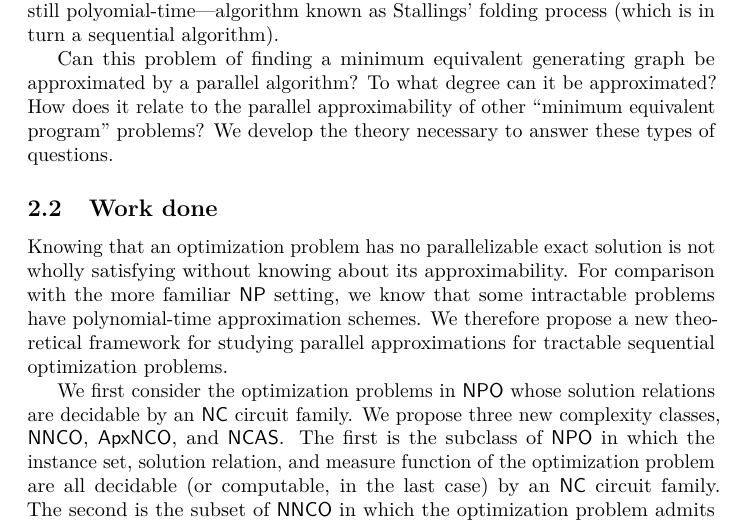
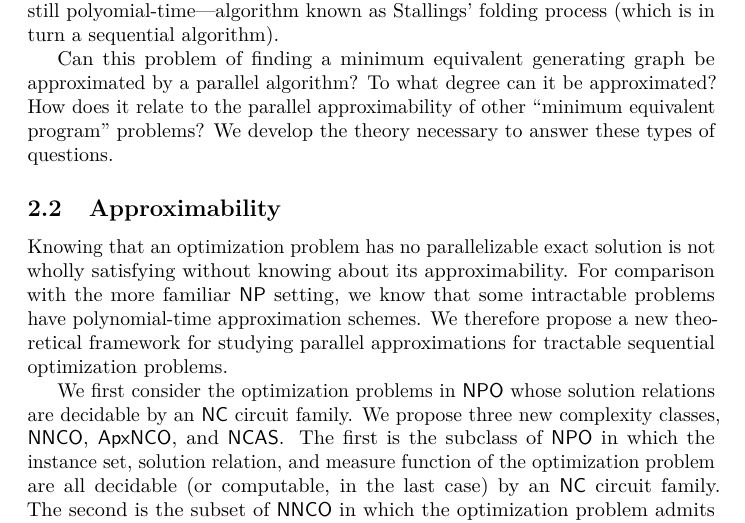
Before and after one commit to grepisopu/prospectus, a LaTeX document (prospectus.tex): part of page 3 of 8, cut so that both start at the same text. Compiled offline with pdfLaTeX.

Commit message:
Improves subsection header.

```diff
--- a/prospectus.tex
+++ b/prospectus.tex
@@ -214,7 +214,7 @@ To what degree can it be approximated?
 How does it relate to the parallel approximability of other ``minimum equivalent program'' problems?
 We develop the theory necessary to answer these types of questions.
 
-\subsection{Work done}
+\subsection{Approximability}
 
 %% The abundance of models for parallel computation reveal the significance of determining the tradeoff in time and parallelism (see \url{http://cs-people.bu.edu/jeffreyf/#parallel}).
 %% Shared memory models, queuing delays, hierarchical memory access, module-segregated memory all play a part in evaluating the effectiveness of a particular model of parallel computation for a particular application.
```
